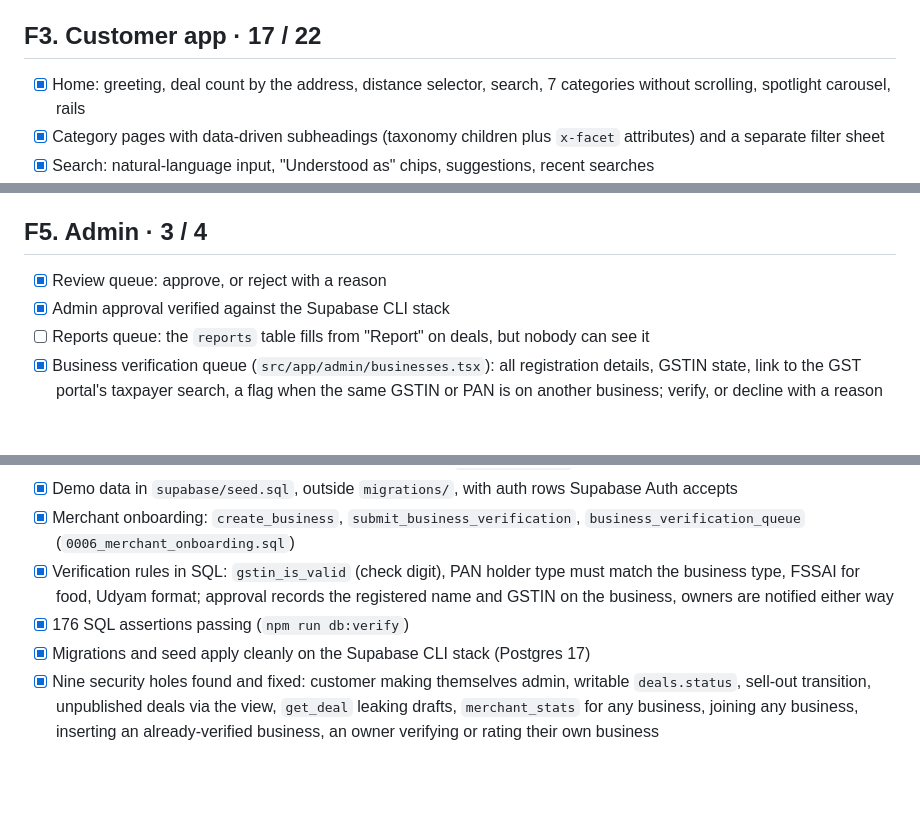
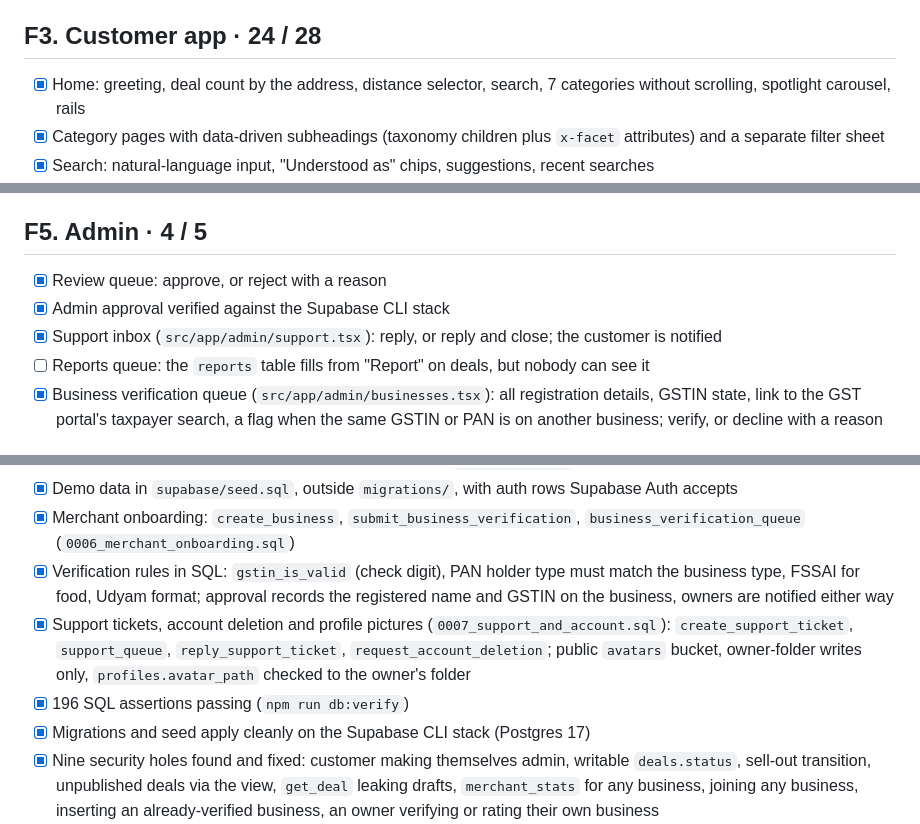
Before and after one commit to jsanjayworks/DEALS, a Markdown page: docs/CHECKLIST.md, 3 parts joined by grey strips. Rendered like a GitHub page; blank space fills up the shorter version.

```diff
--- a/docs/CHECKLIST.md
+++ b/docs/CHECKLIST.md
@@ -60,7 +60,7 @@ claims a deal, merchant redeems it, admin approves a new one.
 - [ ] App icon and splash in the chosen theme; `app.json` still has the template assets
 - [ ] Respect Reduce Motion in Reanimated animations
 
-## F3. Customer app · 17 / 22
+## F3. Customer app · 24 / 28
 
 - [x] Home: greeting, deal count by the address, distance selector, search, 7 categories without scrolling, spotlight carousel, rails
 - [x] Category pages with data-driven subheadings (taxonomy children plus `x-facet` attributes) and a separate filter sheet
@@ -106,10 +112,11 @@ claims a deal, merchant redeems it, admin approves a new one.
 - [ ] QR scanning on Redeem (`expo-camera`, needs a development build)
 - [ ] Business profile editing (hours, address, phone)
 
-## F5. Admin · 3 / 4
+## F5. Admin · 4 / 5
 
 - [x] Review queue: approve, or reject with a reason
 - [x] Admin approval verified against the Supabase CLI stack
+- [x] Support inbox (`src/app/admin/support.tsx`): reply, or reply and close; the customer is notified
 - [ ] Reports queue: the `reports` table fills from "Report" on deals, but nobody can see it
 - [x] Business verification queue (`src/app/admin/businesses.tsx`): all registration details, GSTIN state, link to the GST portal's taxpayer search, a flag when the same GSTIN or PAN is on another business; verify, or decline with a reason
 
@@ -135,7 +142,8 @@ claims a deal, merchant redeems it, admin approves a new one.
 - [x] Demo data in `supabase/seed.sql`, outside `migrations/`, with auth rows Supabase Auth accepts
 - [x] Merchant onboarding: `create_business`, `submit_business_verification`, `business_verification_queue` (`0006_merchant_onboarding.sql`)
 - [x] Verification rules in SQL: `gstin_is_valid` (check digit), PAN holder type must match the business type, FSSAI for food, Udyam format; approval records the registered name and GSTIN on the business, owners are notified either way
-- [x] 176 SQL assertions passing (`npm run db:verify`)
+- [x] Support tickets, account deletion and profile pictures (`0007_support_and_account.sql`): `create_support_ticket`, `support_queue`, `reply_support_ticket`, `request_account_deletion`; public `avatars` bucket, owner-folder writes only, `profiles.avatar_path` checked to the owner's folder
+- [x] 196 SQL assertions passing (`npm run db:verify`)
 - [x] Migrations and seed apply cleanly on the Supabase CLI stack (Postgres 17)
 - [x] Nine security holes found and fixed: customer making themselves admin, writable `deals.status`, sell-out transition, unpublished deals via the view, `get_deal` leaking drafts, `merchant_stats` for any business, joining any business, inserting an already-verified business, an owner verifying or rating their own business
 - [x] Category facets in `categories.attribute_schema` (cuisine, BHK, furnishing, vehicle)
```
Also changed, not shown: other parts of docs/CHECKLIST.md (+14 -7 lines), README.md (+3 -2 lines).
